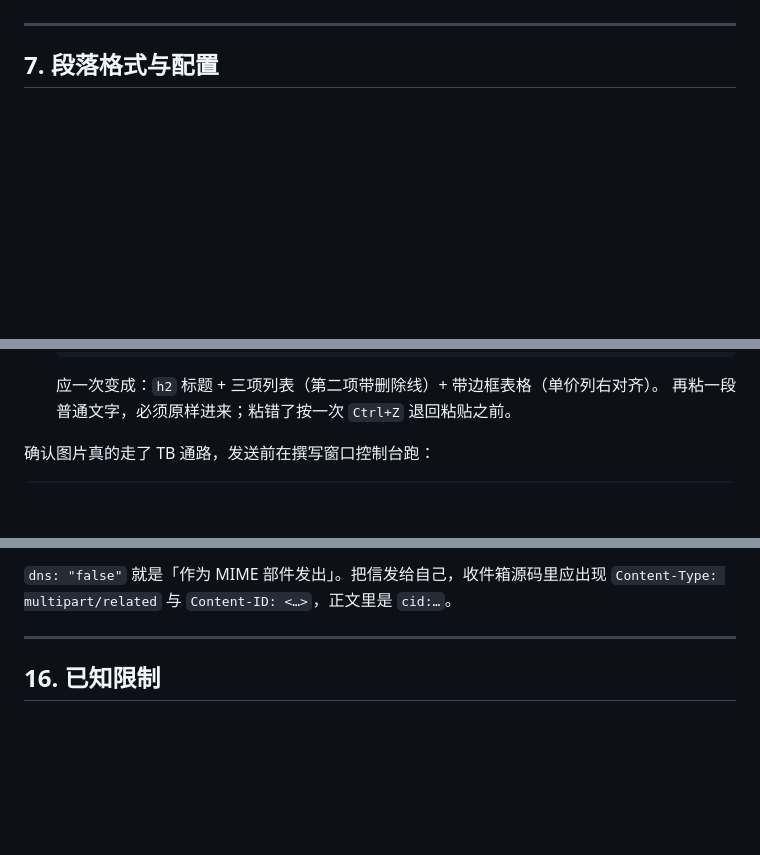
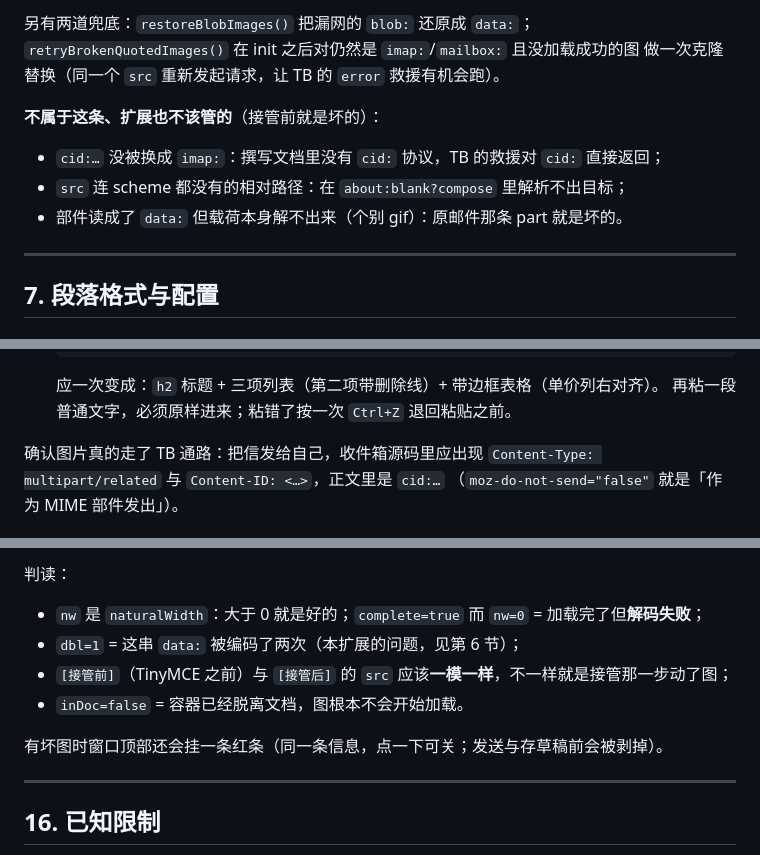
Before and after one commit to edwinhuish/tb-better-compose, a Markdown page: README.md, 3 parts joined by grey strips. Drawn GitHub-style; blank space fills up the shorter version.

````diff
--- a/README.md
+++ b/README.md
@@ -284,3 +302,12 @@ compose API 又只有 `onAfterSave`、没有「保存之前」的事件。
+另有两道兜底：`restoreBlobImages()` 把漏网的 `blob:` 还原成 `data:`；
+`retryBrokenQuotedImages()` 在 init 之后对仍然是 `imap:`/`mailbox:` 且没加载成功的图
+做一次克隆替换（同一个 `src` 重新发起请求，让 TB 的 `error` 救援有机会跑）。
+
+**不属于这条、扩展也不该管的**（接管前就是坏的）：
+
+- `cid:…` 没被换成 `imap:`：撰写文档里没有 `cid:` 协议，TB 的救援对 `cid:` 直接返回；
+- `src` 连 scheme 都没有的相对路径：在 `about:blank?compose` 里解析不出目标；
+- 部件读成了 `data:` 但载荷本身解不出来（个别 gif）：原邮件那条 part 就是坏的。
 
 ---
 
@@ -695,5 +725,7 @@ pnpm run build     # → dist/better-compose-<version>.xpi
     应一次变成：`h2` 标题 + 三项列表（第二项带删除线）+ 带边框表格（单价列右对齐）。
     再粘一段普通文字，必须原样进来；粘错了按一次 `Ctrl+Z` 退回粘贴之前。
 
-确认图片真的走了 TB 通路，发送前在撰写窗口控制台跑：
+确认图片真的走了 TB 通路：把信发给自己，收件箱源码里应出现
+`Content-Type: multipart/related` 与 `Content-ID: <…>`，正文里是 `cid:…`
+（`moz-do-not-send="false"` 就是「作为 MIME 部件发出」）。
 
@@ -703,7 +745,13 @@ window.__tcs.info()
 ```
 
-`dns: "false"` 就是「作为 MIME 部件发出」。把信发给自己，收件箱源码里应出现
-`Content-Type: multipart/related` 与 `Content-ID: <…>`，正文里是 `cid:…`。
+判读：
+
+- `nw` 是 `naturalWidth`：大于 0 就是好的；`complete=true` 而 `nw=0` = 加载完了但**解码失败**；
+- `dbl=1` = 这串 `data:` 被编码了两次（本扩展的问题，见第 6 节）；
+- `[接管前]`（TinyMCE 之前）与 `[接管后]` 的 `src` 应该**一模一样**，不一样就是接管那一步动了图；
+- `inDoc=false` = 容器已经脱离文档，图根本不会开始加载。
+
+有坏图时窗口顶部还会挂一条红条（同一条信息，点一下可关；发送与存草稿前会被剥掉）。
 
 ---
 
````
Also changed, not shown: other parts of README.md (+34 -3 lines).
